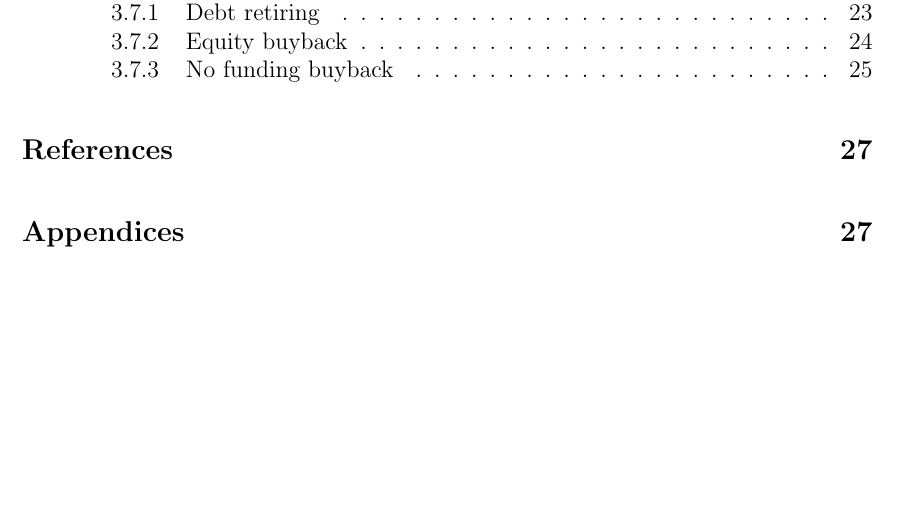
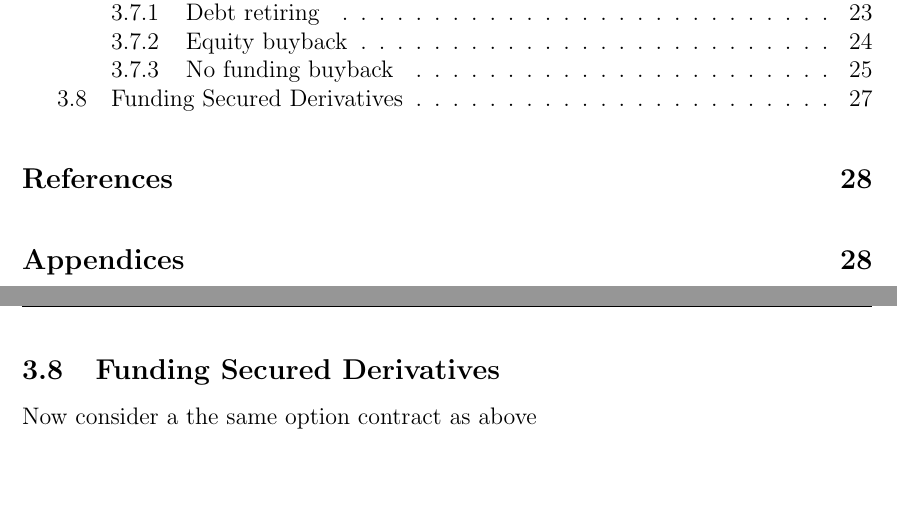
Before and after one commit to sebastianbaltser/master-thesis, a LaTeX thesis (thesis/main.tex, which reads thesis/content/body-matter/single-period-model/single-period-model.tex): part of page 1 of 27 before the commit and two parts of pages 1 and 27 of 28 after it, the two joined at a grey line, cut so that both start at the same text, the shorter picture padded with empty space. Compiled offline with pdfLaTeX.

Commit message:
Add secured derivatives subfile to SPM

```diff
--- a/thesis/content/body-matter/single-period-model/single-period-model.tex
+++ b/thesis/content/body-matter/single-period-model/single-period-model.tex
@@ -336,4 +336,5 @@
         This is a zero net present value investment for the firm, where, in addition, no wealth is transferred from the shareholders, and neither does the creditors become better off.
 
         \subfile{funding-benefit}
+        \subfile{secured-derivatives}
 \end{document}
```
